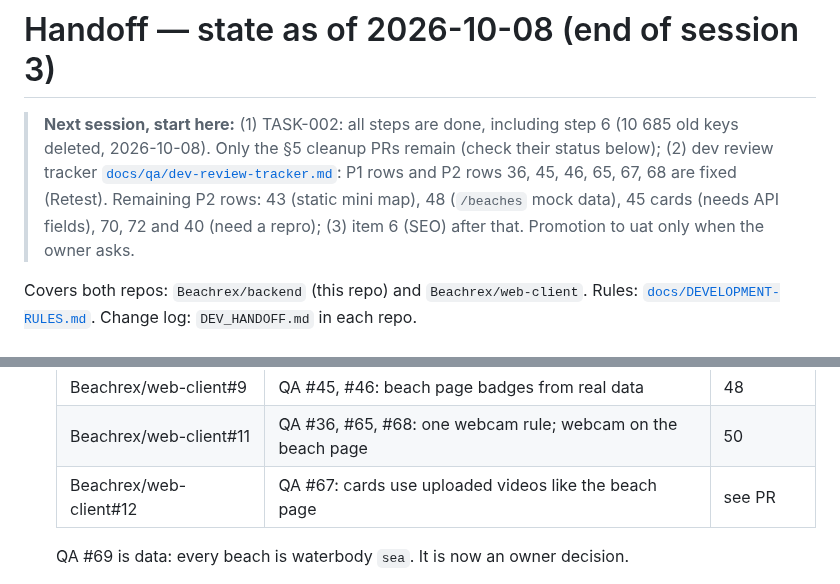
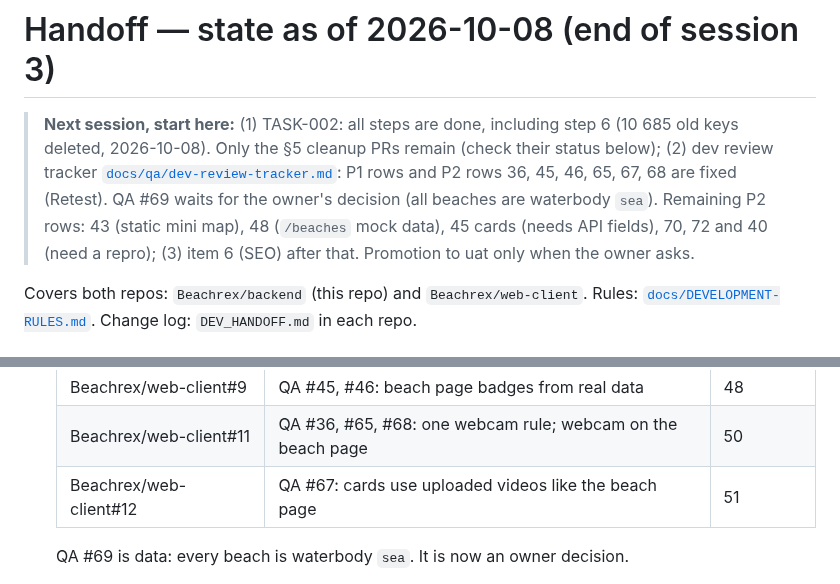
Before and after one commit to Beachrex/backend, a Markdown page: docs/HANDOFF.md, 2 parts joined by grey strips. GitHub-like rendering.

Commit message:
docs(qa): QA #67 fixed on dev (web-client#12, run 51) → Retest
Co-Authored-By: Claude Opus 5.5 <noreply@anthropic.com>
Claude-Session: https://claude.ai/code/session_015YsUUaJCZE8e5YquhGAKti

```diff
--- a/docs/HANDOFF.md
+++ b/docs/HANDOFF.md
@@ -1,7 +1,7 @@
 # Handoff — state as of 2026-10-08 (end of session 3)
 
 > **Next session, start here:** (1) TASK-002: all steps are done, including step 6 (10 685 old keys deleted, 2026-10-08). Only the §5 cleanup PRs remain (check their status below);
-> (2) dev review tracker [`docs/qa/dev-review-tracker.md`](qa/dev-review-tracker.md): P1 rows and P2 rows 36, 45, 46, 65, 67, 68 are fixed (Retest). Remaining P2 rows: 43 (static mini map), 48 (`/beaches` mock data), 45 cards (needs API fields), 70, 72 and 40 (need a repro);
+> (2) dev review tracker [`docs/qa/dev-review-tracker.md`](qa/dev-review-tracker.md): P1 rows and P2 rows 36, 45, 46, 65, 67, 68 are fixed (Retest). QA #69 waits for the owner's decision (all beaches are waterbody `sea`). Remaining P2 rows: 43 (static mini map), 48 (`/beaches` mock data), 45 cards (needs API fields), 70, 72 and 40 (need a repro);
 > (3) item 6 (SEO) after that. Promotion to uat only when the owner asks.
 
 Covers both repos: `Beachrex/backend` (this repo) and `Beachrex/web-client`.
@@ -101,7 +101,7 @@ There is **no** Laravel Cloud anymore. The prod DB will be created from the UAT
   | Beachrex/web-client#10 | TASK-002 §5: `buildCdnUrl` without the Spaces bypass | 49 |
   | Beachrex/web-client#9 | QA #45, #46: beach page badges from real data | 48 |
   | Beachrex/web-client#11 | QA #36, #65, #68: one webcam rule; webcam on the beach page | 50 |
-  | Beachrex/web-client#12 | QA #67: cards use uploaded videos like the beach page | see PR |
+  | Beachrex/web-client#12 | QA #67: cards use uploaded videos like the beach page | 51 |
 
   QA #69 is data: every beach is waterbody `sea`. It is now an owner decision.
 - 2026-10-07 (session 3): **dev review tracker P1 rows fixed, Live on dev** and set to Retest. Each root cause was verified in the code first:
```
Also changed, not shown: docs/qa/dev-review-tracker.md (+1 -1 lines).
